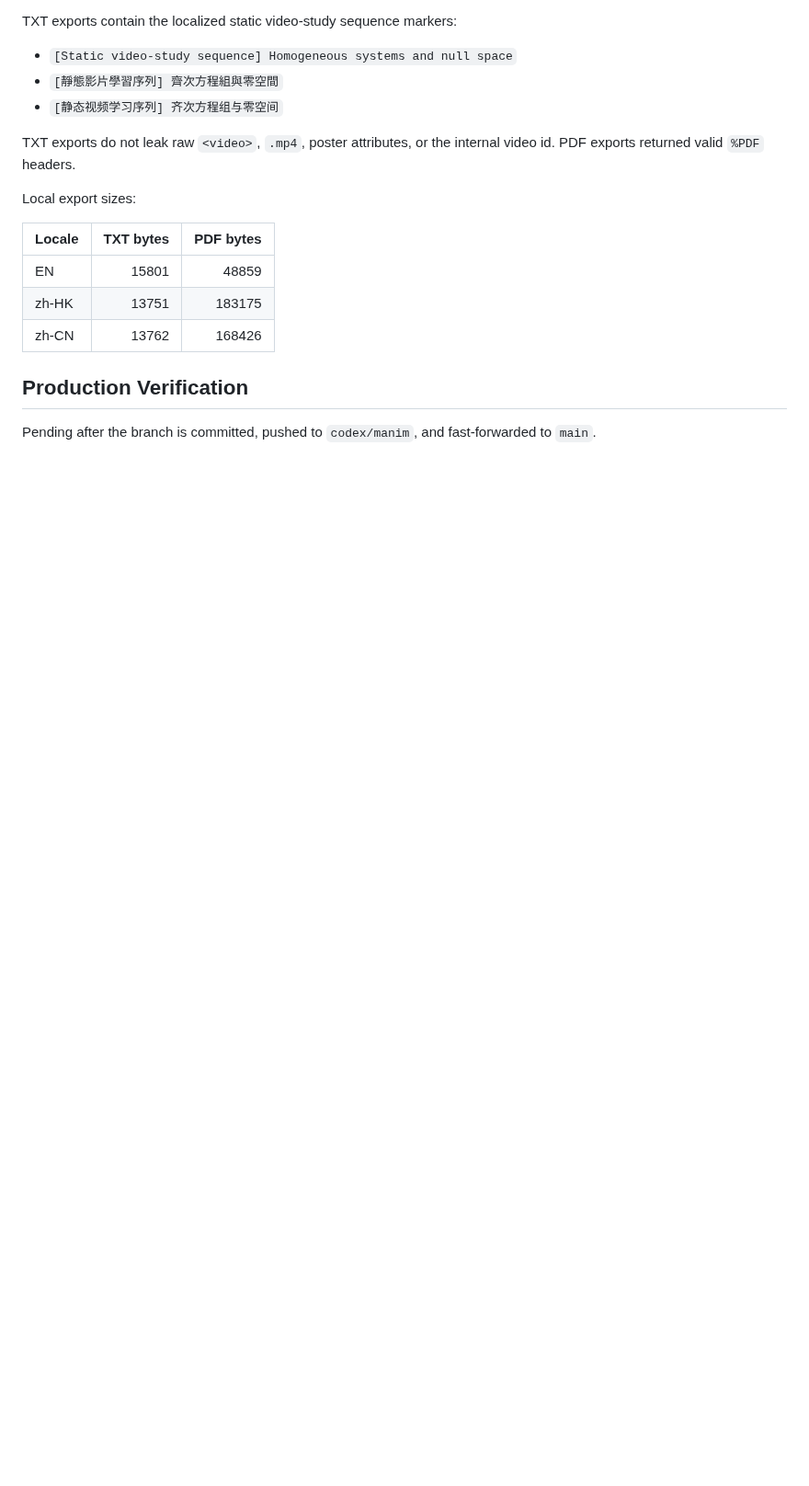
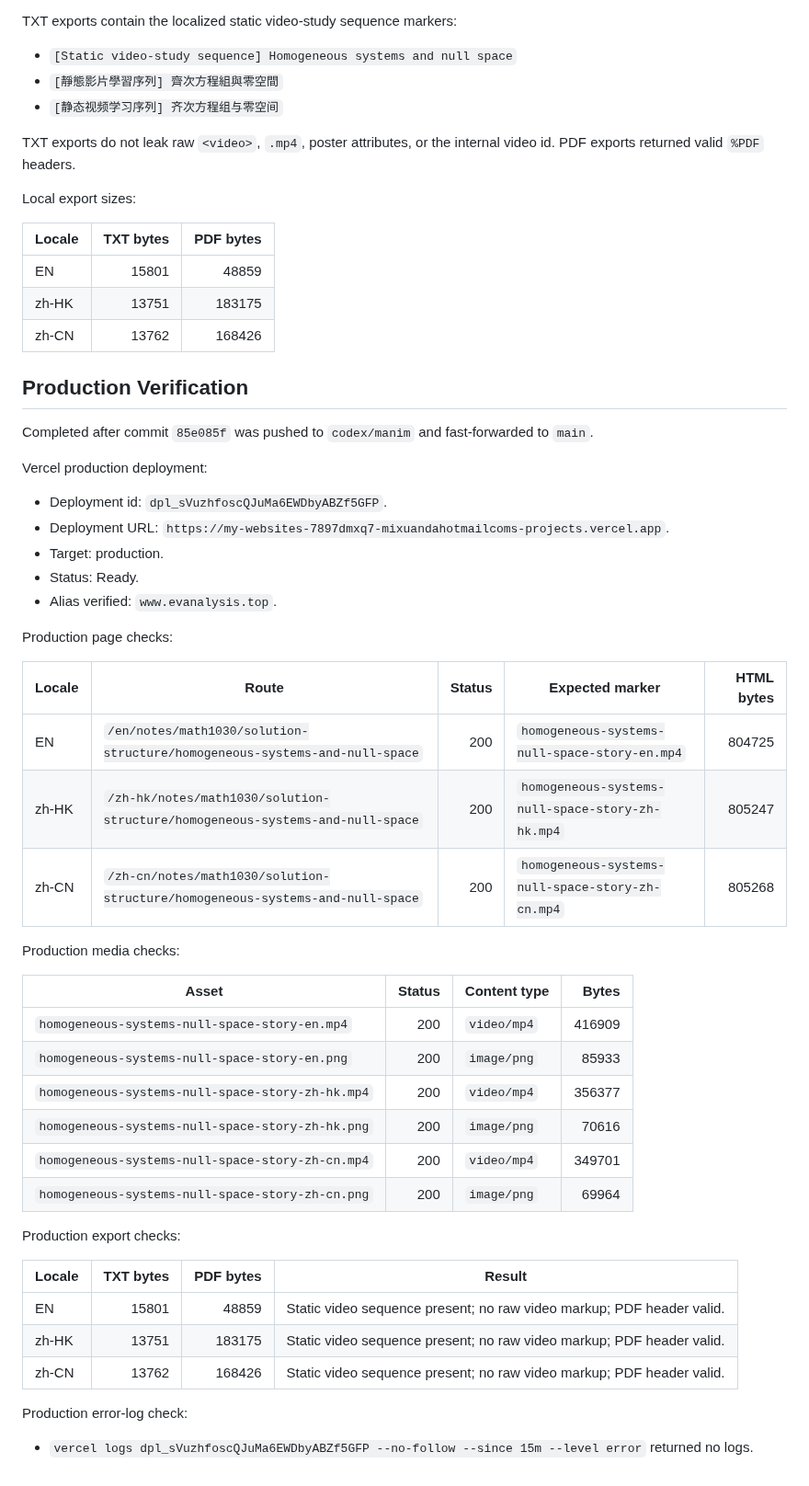
Before and after one commit to mixuanda/my_websites, a Markdown page: docs/manim-homogeneous-systems-null-space-video-qa-2026-07-01.md, the part around the change. Shown at 92% size. Rendered like a GitHub page; blank space fills up the shorter version.

Commit message:
Record homogeneous systems production QA

```diff
--- a/docs/manim-homogeneous-systems-null-space-video-qa-2026-07-01.md
+++ b/docs/manim-homogeneous-systems-null-space-video-qa-2026-07-01.md
@@ -133,5 +133,46 @@ Local export sizes:
 
 ## Production Verification
 
-Pending after the branch is committed, pushed to `codex/manim`, and
+Completed after commit `85e085f` was pushed to `codex/manim` and
 fast-forwarded to `main`.
+
+Vercel production deployment:
+
+- Deployment id: `dpl_sVuzhfoscQJuMa6EWDbyABZf5GFP`.
+- Deployment URL:
+  `https://my-websites-7897dmxq7-mixuandahotmailcoms-projects.vercel.app`.
+- Target: production.
+- Status: Ready.
+- Alias verified: `www.evanalysis.top`.
+
+Production page checks:
+
+| Locale | Route | Status | Expected marker | HTML bytes |
+| --- | --- | ---: | --- | ---: |
+| EN | `/en/notes/math1030/solution-structure/homogeneous-systems-and-null-space` | 200 | `homogeneous-systems-null-space-story-en.mp4` | 804725 |
+| zh-HK | `/zh-hk/notes/math1030/solution-structure/homogeneous-systems-and-null-space` | 200 | `homogeneous-systems-null-space-story-zh-hk.mp4` | 805247 |
+| zh-CN | `/zh-cn/notes/math1030/solution-structure/homogeneous-systems-and-null-space` | 200 | `homogeneous-systems-null-space-story-zh-cn.mp4` | 805268 |
+
+Production media checks:
+
+| Asset | Status | Content type | Bytes |
+| --- | ---: | --- | ---: |
+| `homogeneous-systems-null-space-story-en.mp4` | 200 | `video/mp4` | 416909 |
+| `homogeneous-systems-null-space-story-en.png` | 200 | `image/png` | 85933 |
+| `homogeneous-systems-null-space-story-zh-hk.mp4` | 200 | `video/mp4` | 356377 |
+| `homogeneous-systems-null-space-story-zh-hk.png` | 200 | `image/png` | 70616 |
+| `homogeneous-systems-null-space-story-zh-cn.mp4` | 200 | `video/mp4` | 349701 |
+| `homogeneous-systems-null-space-story-zh-cn.png` | 200 | `image/png` | 69964 |
+
+Production export checks:
+
+| Locale | TXT bytes | PDF bytes | Result |
+| --- | ---: | ---: | --- |
+| EN | 15801 | 48859 | Static video sequence present; no raw video markup; PDF header valid. |
+| zh-HK | 13751 | 183175 | Static video sequence present; no raw video markup; PDF header valid. |
+| zh-CN | 13762 | 168426 | Static video sequence present; no raw video markup; PDF header valid. |
+
+Production error-log check:
+
+- `vercel logs dpl_sVuzhfoscQJuMa6EWDbyABZf5GFP --no-follow --since 15m --level error`
+  returned no logs.
```
